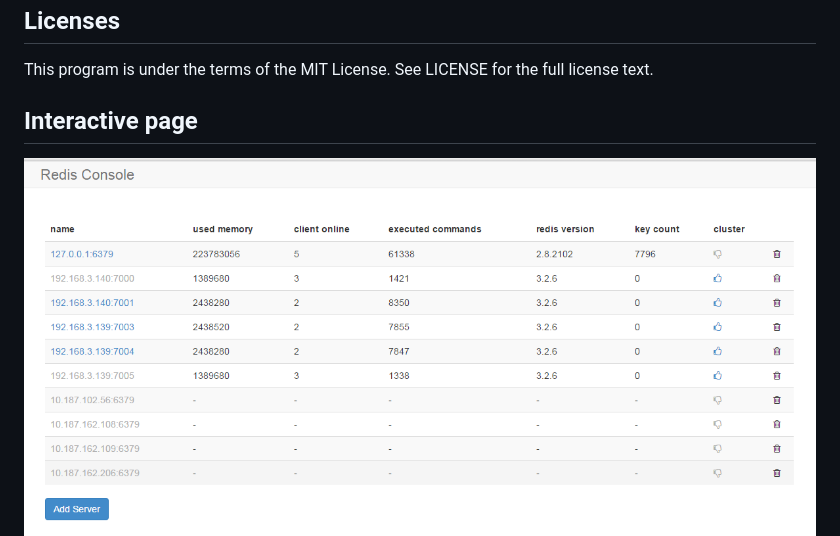
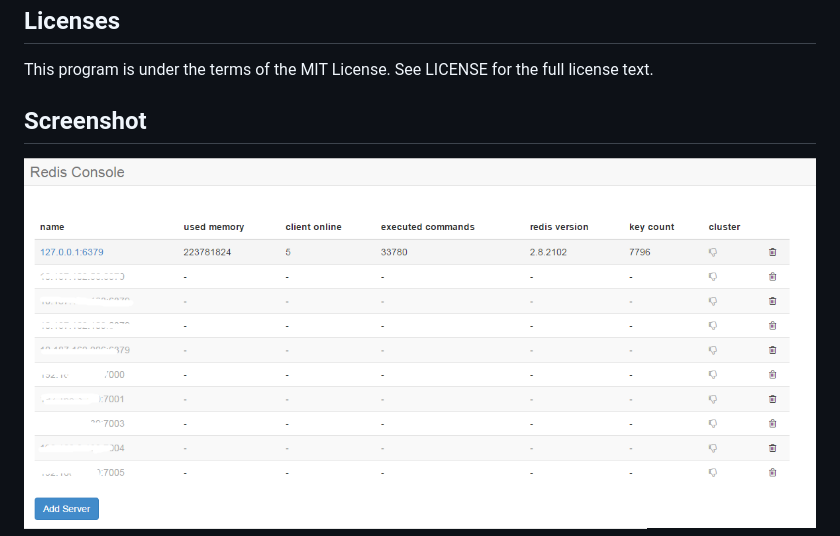
Before and after one commit to taomin597715379/redisvo, a Markdown page: README.md, the part around the change printed below. Drawn GitHub-style; pictures changed too: doc/index.png.

Commit message:
Readme.md Commit and Licence File Commit

```diff
--- a/README.md
+++ b/README.md
@@ -43,7 +43,7 @@ Logo is designed by [xuri](https://github.com/Luxurioust)
 
 This program is under the terms of the MIT License. See LICENSE for the full license text.
 
-## Interactive page
+## Screenshot
 
 ![github.com/taomin597715379/redisvo](./doc/index.png)
 ![github.com/taomin597715379/redisvo](./doc/main.png)
```
Also changed, not shown: other parts of README.md (+2 -2 lines), 1 other file.
